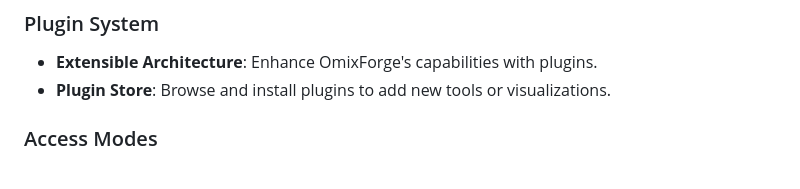
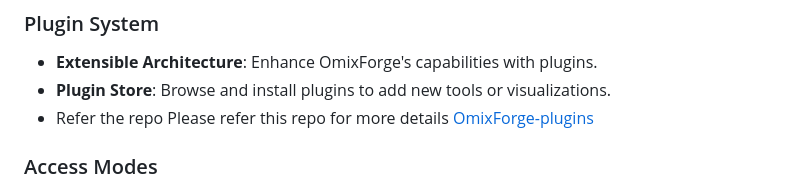
Before and after one commit to mohdsinanm/OmixForge, a Markdown page: README.md, the part around the change. Drawn GitHub-style.

```diff
--- a/README.md
+++ b/README.md
@@ -25,6 +25,7 @@ OmixForge comes packed with features to streamline your bioinformatics workflows
 ### Plugin System
 -   **Extensible Architecture**: Enhance OmixForge's capabilities with plugins.
 -   **Plugin Store**: Browse and install plugins to add new tools or visualizations.
+- Refer the repo Please refer this repo for more details [OmixForge-plugins](https://github.com/mohdsinanm/OmixForge-plugins)
 
 ### Access Modes
 -   **Public Mode**: Use without restrictions for general pipeline execution.
```
